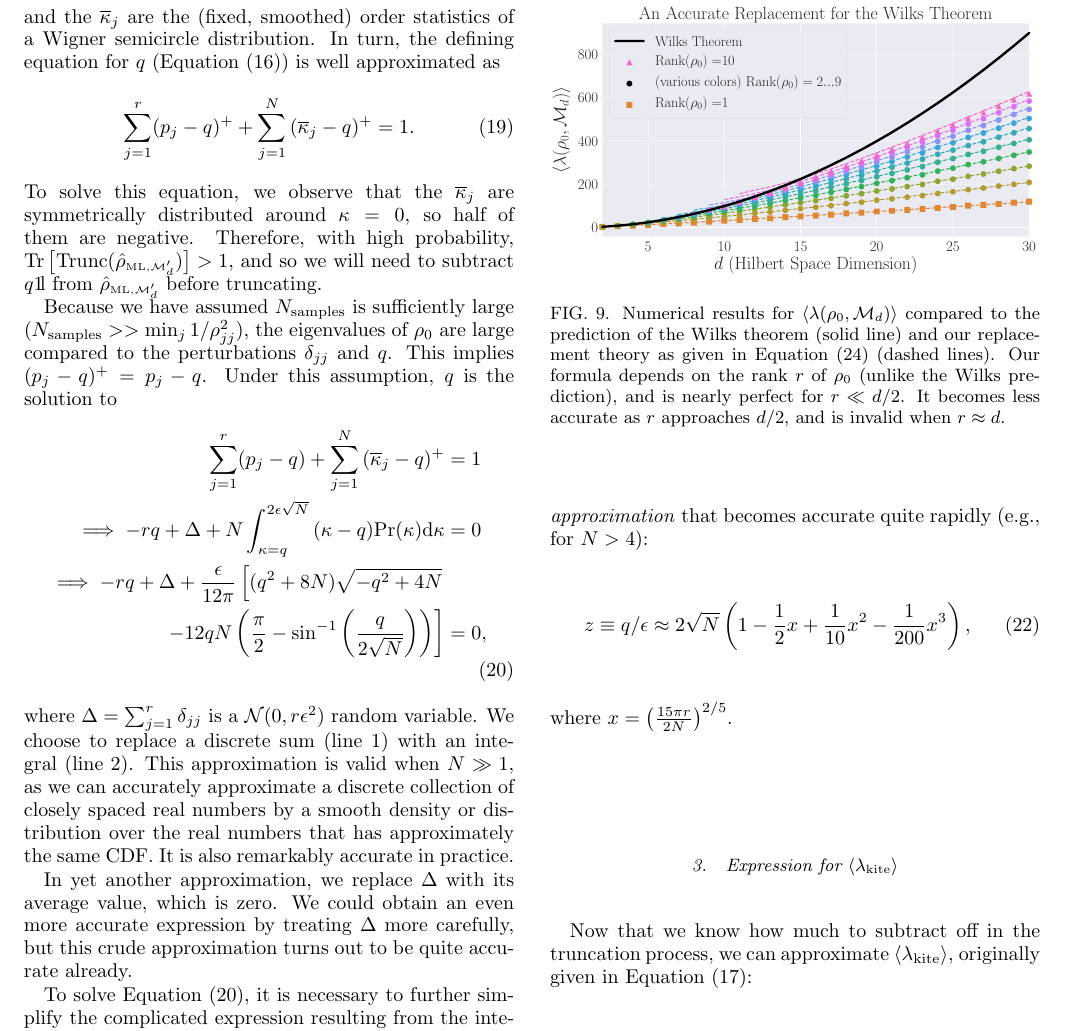
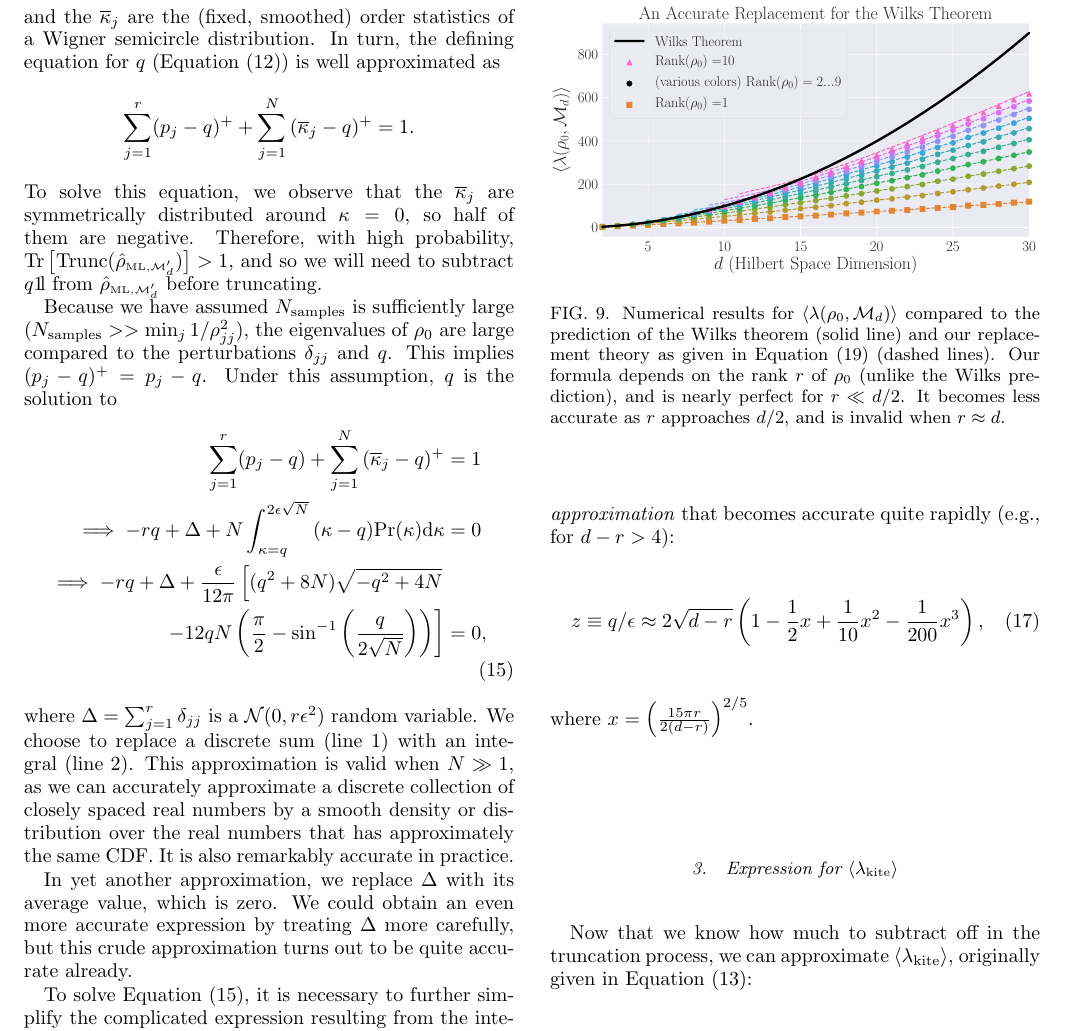
Before and after one commit to Travis-S/arxiv_1609.04385, a LaTeX paper (wilkspaper.tex): part of page 11 of 15, cut so that both start at the same text. Compiled offline with pdfLaTeX.

Commit message:
Adjust equations, and their numbering
Attempts to simplify the number of numbered
equations, by only adding numbers to those
equations which are (a) referenced elsewhere
in the text, or (b) would be referenced by
referees/reviewers in communication with us.

```diff
--- a/wilkspaper.tex
+++ b/wilkspaper.tex
@@ -522,7 +520,7 @@ We make one further approximation, by assuming that $N\gg1$, so the distribution
 \subsubsection{Deriving an approximation for $q$}
 The approximations of the previous section allow us to use $\{p_j\} \cup \{\overline{\kappa}_j\}$ as the ansatz for the eigenvalues of $\rhoML{\M'_{d}}$, where the $p_j$ are $\mathcal{N}(\rho_{jj},\epsilon^2)$ random variables, and the $\overline{\kappa}_j$ are the (fixed, smoothed) order statistics of a Wigner semicircle distribution.  In turn, the defining equation for $q$ (Equation \eqref{eq:q_eqn}) is well approximated as
 \begin{equation}
-\sum_{j=1}^{r}(p_j - q)^{+} + \sum_{j=1}^{N}{(\overline{\kappa}_j-q)^+} = 1.
+\nonumber \sum_{j=1}^{r}(p_j - q)^{+} + \sum_{j=1}^{N}{(\overline{\kappa}_j-q)^+} = 1.
 \end{equation}
 To solve this equation, we observe that the $\overline{\kappa}_j$ are symmetrically distributed around $
 \kappa=0$, so half of them are negative.  Therefore, with high probability, $\Tr
@@ -549,12 +547,12 @@ obtain the equation
 \begin{equation}
 \frac{rq}{\epsilon}  = \frac{4}{15\pi}N^{1/4}\left(2\sqrt{N}-\frac{q}{\epsilon}\right)^{5/2}.
 \end{equation}
-This equation is a quintic polynomial in $q/\epsilon$, so by the Abel-Ruffini theorem, it has no algebraic solution.  However, as $N \rightarrow \infty$, its roots have a well-defined algebraic \emph{approximation} that becomes accurate quite rapidly (e.g., for $N>4$):
+This equation is a quintic polynomial in $q/\epsilon$, so by the Abel-Ruffini theorem, it has no algebraic solution.  However, as $N \rightarrow \infty$, its roots have a well-defined algebraic \emph{approximation} that becomes accurate quite rapidly (e.g., for $d-r>4$):
 \begin{align}
 \label{eq:truncation}
-z &\equiv q/\epsilon \approx 2\sqrt{N}\left(1 -\frac{1}{2}x +\frac{1}{10}x^{2} - \frac{1}{200}x^{3}\right),
+z &\equiv q/\epsilon \approx 2\sqrt{d-r}\left(1 -\frac{1}{2}x +\frac{1}{10}x^{2} - \frac{1}{200}x^{3}\right),
 \end{align}
-where $x = \left(\frac{15 \pi r}{2N}\right)^{2/5}$.
+where $x = \left(\frac{15 \pi r}{2(d-r)}\right)^{2/5}$.
 
 \begin{figure}
  \includegraphics[width=\columnwidth]{Images/Figure_9.pdf}
```
Also changed, not shown: wilkspaper.tex (10 more changed lines).
